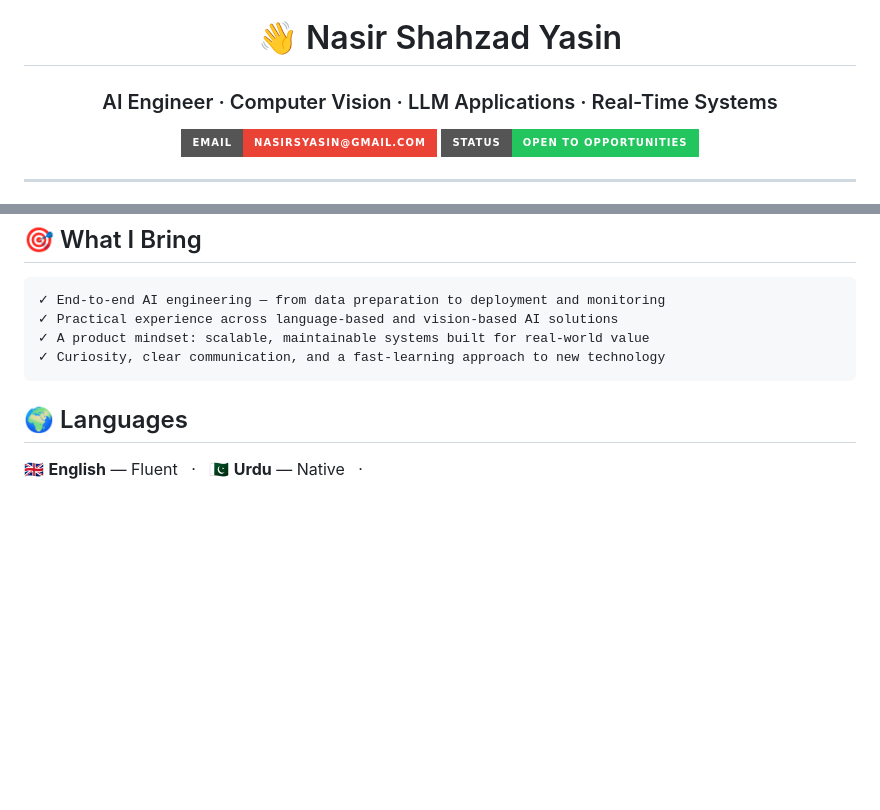
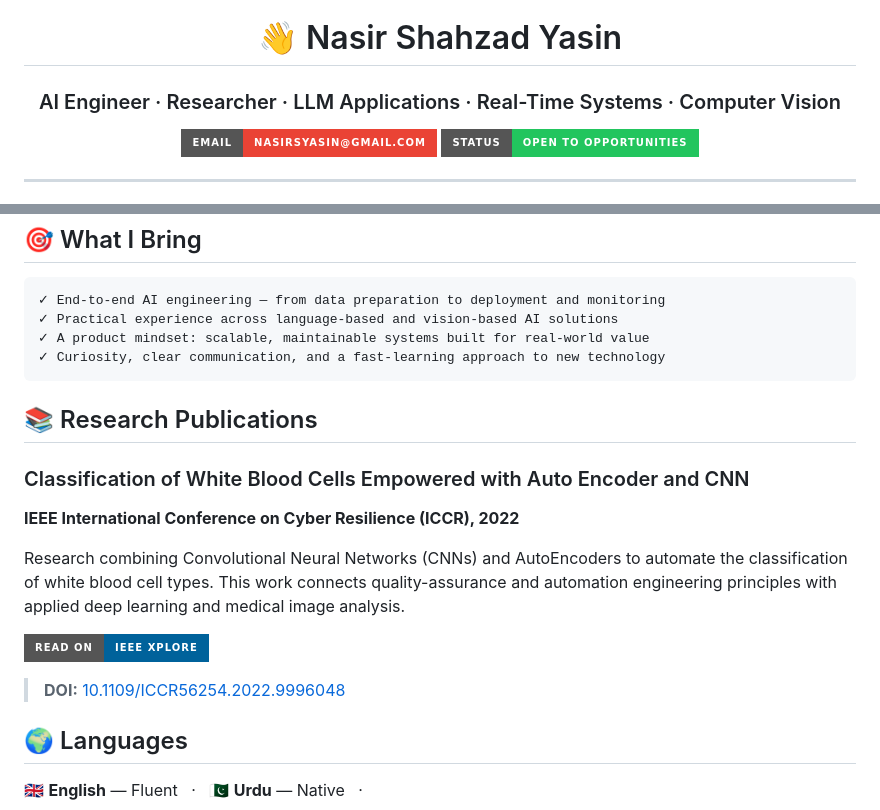
Before and after one commit to nasirsy/nasirsy, a Markdown page: README.md, 2 parts joined by grey strips. Rendered like a GitHub page; badges without logos; blank space fills up the shorter version.

Commit message:
added publication details and updated the README file with new information about the project.

````diff
--- a/README.md
+++ b/README.md
@@ -2,7 +2,7 @@
 
 # 👋 Nasir Shahzad Yasin
 
-### AI Engineer · Computer Vision · LLM Applications · Real-Time Systems
+### AI Engineer · Researcher · LLM Applications · Real-Time Systems · Computer Vision
 
 [![Email](https://img.shields.io/badge/Email-nasirsyasin%40gmail.com-EA4335?style=for-the-badge&logo=gmail&logoColor=white)](mailto:nasirsyasin@gmail.com)
 [![Open to Work](https://img.shields.io/badge/Status-Open%20to%20opportunities-22C55E?style=for-the-badge&logo=handshake&logoColor=white)](#-connect)
@@ -74,6 +74,18 @@ My work centres on real-time inference, RAG-based applications, agent workflows,
 ✓ Curiosity, clear communication, and a fast-learning approach to new technology
 ```
 
+## 📚 Research Publications
+
+### Classification of White Blood Cells Empowered with Auto Encoder and CNN
+
+**IEEE International Conference on Cyber Resilience (ICCR), 2022**
+
+Research combining Convolutional Neural Networks (CNNs) and AutoEncoders to automate the classification of white blood cell types. This work connects quality-assurance and automation engineering principles with applied deep learning and medical image analysis.
+
+[![Read on IEEE Xplore](https://img.shields.io/badge/Read%20on-IEEE%20Xplore-00629B?style=for-the-badge&logo=ieee&logoColor=white)](https://doi.org/10.1109/ICCR56254.2022.9996048)
+
+> **DOI:** [10.1109/ICCR56254.2022.9996048](https://doi.org/10.1109/ICCR56254.2022.9996048)
+
 ## 🌍 Languages
 
 🇬🇧 **English** — Fluent &nbsp;&nbsp;·&nbsp;&nbsp;
````
